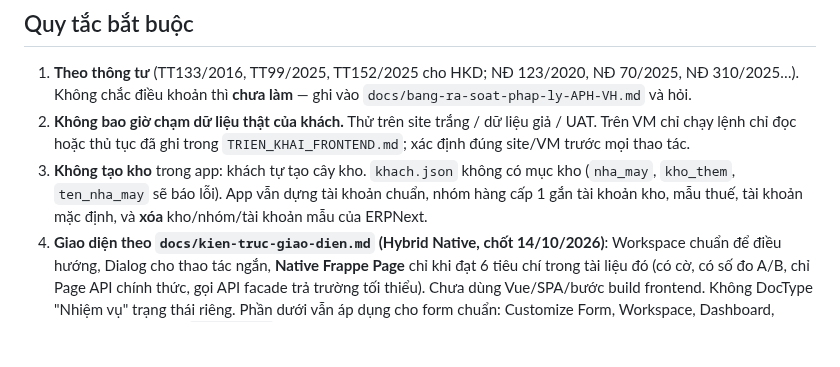
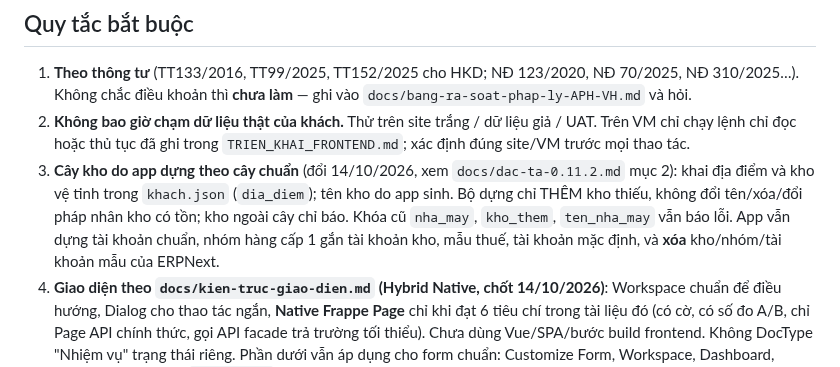
Before and after one commit to tienduongmarcom/aphvh, a Markdown page: AGENTS.md, the part around the change. Drawn GitHub-style; blank space fills up the shorter version.

```diff
--- a/AGENTS.md
+++ b/AGENTS.md
@@ -82,9 +82,10 @@ Không đẩy đè `main`, không ghi đè tag/image `0.9.1` (workflow phát hà
    điều khoản thì **chưa làm** — ghi vào `docs/bang-ra-soat-phap-ly-APH-VH.md` và hỏi.
 2. **Không bao giờ chạm dữ liệu thật của khách.** Thử trên site trắng / dữ liệu giả / UAT. Trên VM chỉ chạy lệnh chỉ đọc
    hoặc thủ tục đã ghi trong `TRIEN_KHAI_FRONTEND.md`; xác định đúng site/VM trước mọi thao tác.
-3. **Không tạo kho** trong app: khách tự tạo cây kho. `khach.json` không có mục kho (`nha_may`, `kho_them`, `ten_nha_may`
-   sẽ báo lỗi). App vẫn dựng tài khoản chuẩn, nhóm hàng cấp 1 gắn tài khoản kho, mẫu thuế, tài khoản mặc định, và **xóa**
-   kho/nhóm/tài khoản mẫu của ERPNext.
+3. **Cây kho do app dựng theo cây chuẩn** (đổi 14/10/2026, xem `docs/dac-ta-0.11.2.md` mục 2): khai địa điểm và kho vệ tinh
+   trong `khach.json` (`dia_diem`); tên kho do app sinh. Bộ dựng chỉ THÊM kho thiếu, không đổi tên/xóa/đổi pháp nhân kho có
+   tồn; kho ngoài cây chỉ báo. Khóa cũ `nha_may`, `kho_them`, `ten_nha_may` vẫn báo lỗi. App vẫn dựng tài khoản chuẩn,
+   nhóm hàng cấp 1 gắn tài khoản kho, mẫu thuế, tài khoản mặc định, và **xóa** kho/nhóm/tài khoản mẫu của ERPNext.
 4. **Giao diện theo `docs/kien-truc-giao-dien.md` (Hybrid Native, chốt 14/10/2026)**: Workspace chuẩn để điều hướng,
    Dialog cho thao tác ngắn, **Native Frappe Page** chỉ khi đạt 6 tiêu chí trong tài liệu đó (có cờ, có số đo A/B, chỉ
    Page API chính thức, gọi API facade trả trường tối thiểu). Chưa dùng Vue/SPA/bước build frontend. Không DocType
```
Also changed, not shown: docs/dac-ta-0.11.2.md (added, +186 -0 lines).
